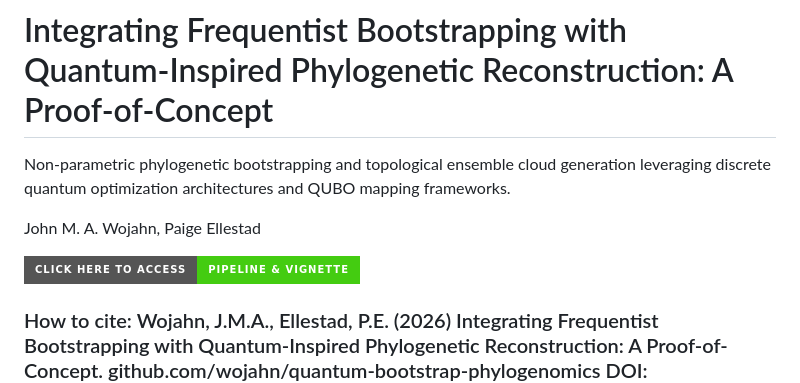
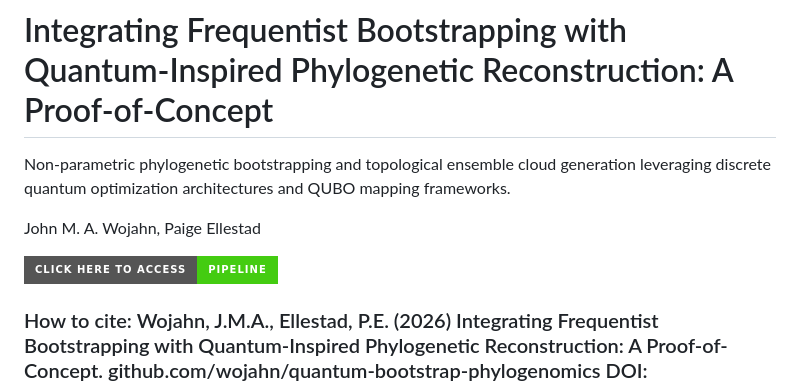
Before and after one commit to wojahn/quantum-bootstrap-phylogenomics, a Markdown page: README.md, the part around the change. Rendered like a GitHub page; badges without logos.

```diff
--- a/README.md
+++ b/README.md
@@ -3,7 +3,7 @@ Non-parametric phylogenetic bootstrapping and topological ensemble cloud generat
 
 John M. A. Wojahn, Paige Ellestad
 
-[![Pipeline](https://img.shields.io/badge/Click_Here_to_Access-Pipeline_&_Vignette-success?style=for-the-badge&logo=readme&logoColor=white)](https://wojahn.github.io/quantum-bootstrap-phylogenomics/)
+[![Pipeline](https://img.shields.io/badge/Click_Here_to_Access-Pipeline-success?style=for-the-badge&logo=readme&logoColor=white)](https://wojahn.github.io/quantum-bootstrap-phylogenomics/)
 
 ### How to cite: Wojahn, J.M.A., Ellestad, P.E. (2026) Integrating Frequentist Bootstrapping with Quantum-Inspired Phylogenetic Reconstruction: A Proof-of-Concept. github.com/wojahn/quantum-bootstrap-phylogenomics DOI: 10.5281/zenodo.20534276
 
```
